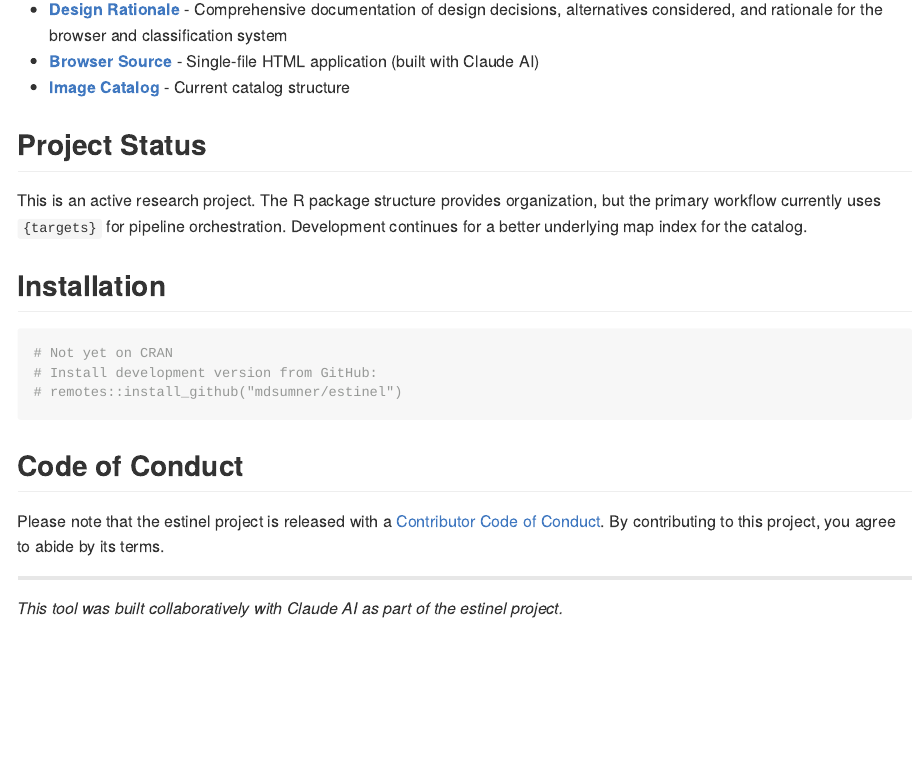
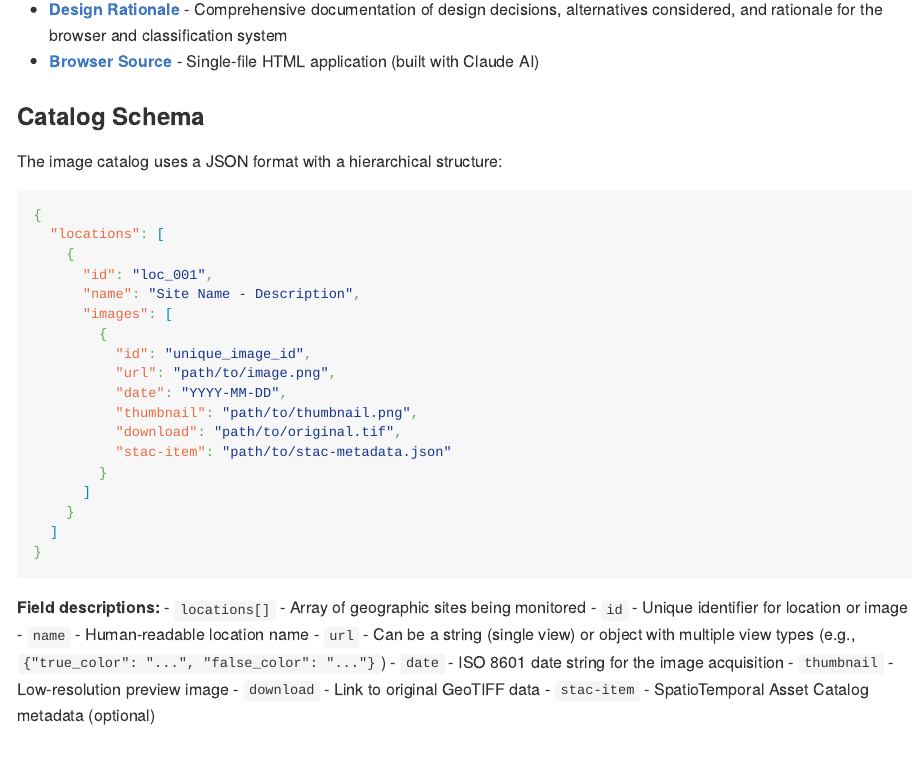
Before and after one commit to mdsumner/estinel, an R Markdown document (README.Rmd): the page in a window 1100 px wide, from 1340 px down. The pictures show the output file README.md that the author committed with the source, drawn offline in the style of GitHub.

Commit message:
json catalog schema

````diff
--- a/README.Rmd
+++ b/README.Rmd
@@ -72,7 +72,41 @@ Community ratings can be aggregated and shared via URL import for collaborative
 
 - **[Design Rationale](inst/docs/design-rationale.md)** - Comprehensive documentation of design decisions, alternatives considered, and rationale for the browser and classification system
 - **[Browser Source](inst/docs/catalog-browser-with-ratings.html)** - Single-file HTML application (built with Claude AI)
-- **[Image Catalog](inst/docs/image-catalog.json)** - Current catalog structure
+
+### Catalog Schema
+
+The image catalog uses a JSON format with a hierarchical structure:
+
+```json
+{
+  "locations": [
+    {
+      "id": "loc_001",
+      "name": "Site Name - Description",
+      "images": [
+        {
+          "id": "unique_image_id",
+          "url": "path/to/image.png",
+          "date": "YYYY-MM-DD",
+          "thumbnail": "path/to/thumbnail.png",
+          "download": "path/to/original.tif",
+          "stac-item": "path/to/stac-metadata.json"
+        }
+      ]
+    }
+  ]
+}
+```
+
+**Field descriptions:**
+- `locations[]` - Array of geographic sites being monitored
+- `id` - Unique identifier for location or image
+- `name` - Human-readable location name
+- `url` - Can be a string (single view) or object with multiple view types (e.g., `{"true_color": "...", "false_color": "..."}`)
+- `date` - ISO 8601 date string for the image acquisition
+- `thumbnail` - Low-resolution preview image
+- `download` - Link to original GeoTIFF data
+- `stac-item` - SpatioTemporal Asset Catalog metadata (optional)
 
 ## Project Status
 
````
Also changed, not shown: README.md.
